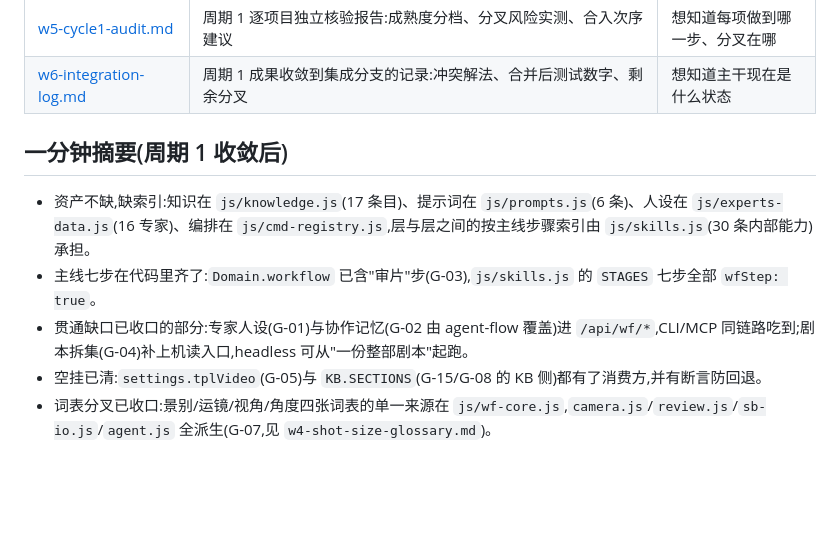
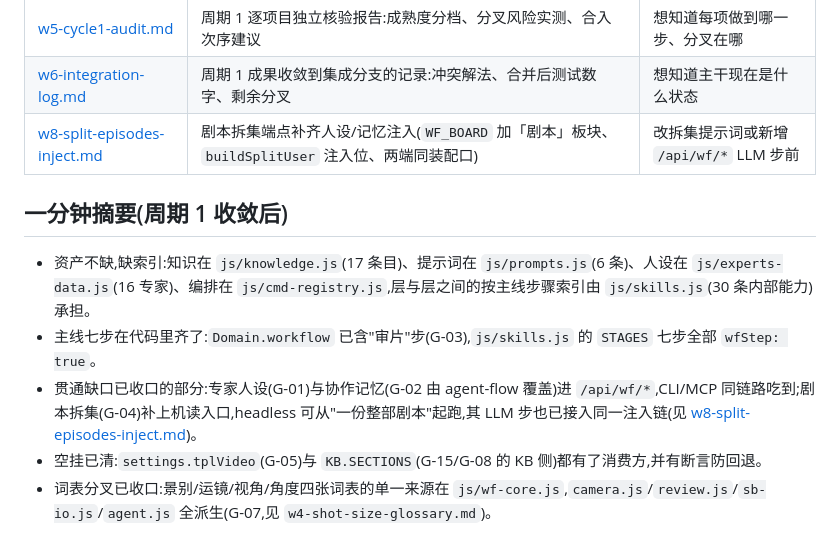
Before and after one commit to Dawan2/test, a Markdown page: docs/skills-wave/README.md, the part around the change. Rendered like a GitHub page; blank space fills up the shorter version.

Commit message:
docs:W8 拆集注入方案与核验件 + README 同步(API 表/专家体系段)
Co-authored-by: Dawan2 <Dawan2@users.noreply.github.com>

```diff
--- a/docs/skills-wave/README.md
+++ b/docs/skills-wave/README.md
@@ -27,12 +27,13 @@
 | [w4-sk13-consistency.md](./w4-sk13-consistency.md) | SK-13 跨镜头主体一致性校验,与 SK-12 成对闭合 S-03 | 同上 |
 | [w5-cycle1-audit.md](./w5-cycle1-audit.md) | 周期 1 逐项目独立核验报告:成熟度分档、分叉风险实测、合入次序建议 | 想知道每项做到哪一步、分叉在哪 |
 | [w6-integration-log.md](./w6-integration-log.md) | 周期 1 成果收敛到集成分支的记录:冲突解法、合并后测试数字、剩余分叉 | 想知道主干现在是什么状态 |
+| [w8-split-episodes-inject.md](./w8-split-episodes-inject.md) | 剧本拆集端点补齐人设/记忆注入(`WF_BOARD` 加「剧本」板块、`buildSplitUser` 注入位、两端同装配口) | 改拆集提示词或新增 `/api/wf/*` LLM 步前 |
 
 ## 一分钟摘要(周期 1 收敛后)
 
 - 资产不缺,缺索引:知识在 `js/knowledge.js`(17 条目)、提示词在 `js/prompts.js`(6 条)、人设在 `js/experts-data.js`(16 专家)、编排在 `js/cmd-registry.js`,层与层之间的按主线步骤索引由 `js/skills.js`(30 条内部能力)承担。
 - 主线七步在代码里齐了:`Domain.workflow` 已含"审片"步(G-03),`js/skills.js` 的 `STAGES` 七步全部 `wfStep: true`。
-- 贯通缺口已收口的部分:专家人设(G-01)与协作记忆(G-02 由 agent-flow 覆盖)进 `/api/wf/*`,CLI/MCP 同链路吃到;剧本拆集(G-04)补上机读入口,headless 可从"一份整部剧本"起跑。
+- 贯通缺口已收口的部分:专家人设(G-01)与协作记忆(G-02 由 agent-flow 覆盖)进 `/api/wf/*`,CLI/MCP 同链路吃到;剧本拆集(G-04)补上机读入口,headless 可从"一份整部剧本"起跑,其 LLM 步也已接入同一注入链(见 [w8-split-episodes-inject.md](./w8-split-episodes-inject.md))。
 - 空挂已清:`settings.tplVideo`(G-05)与 `KB.SECTIONS`(G-15/G-08 的 KB 侧)都有了消费方,并有断言防回退。
 - 词表分叉已收口:景别/运镜/视角/角度四张词表的单一来源在 `js/wf-core.js`,`camera.js`/`review.js`/`sb-io.js`/`agent.js` 全派生(G-07,见 `w4-shot-size-glossary.md`)。
 
```
Also changed, not shown: docs/skills-wave/w8-split-episodes-inject.md (added, +82 -0 lines), 1 other file.
